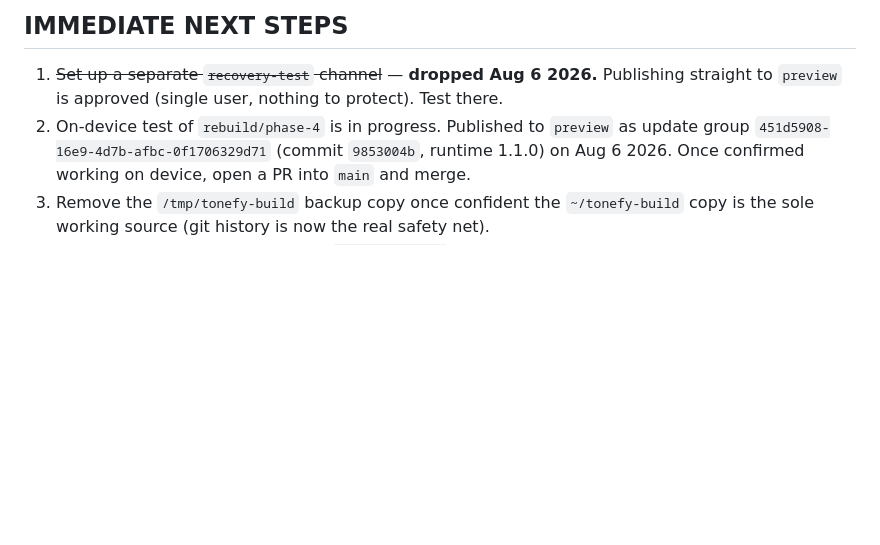
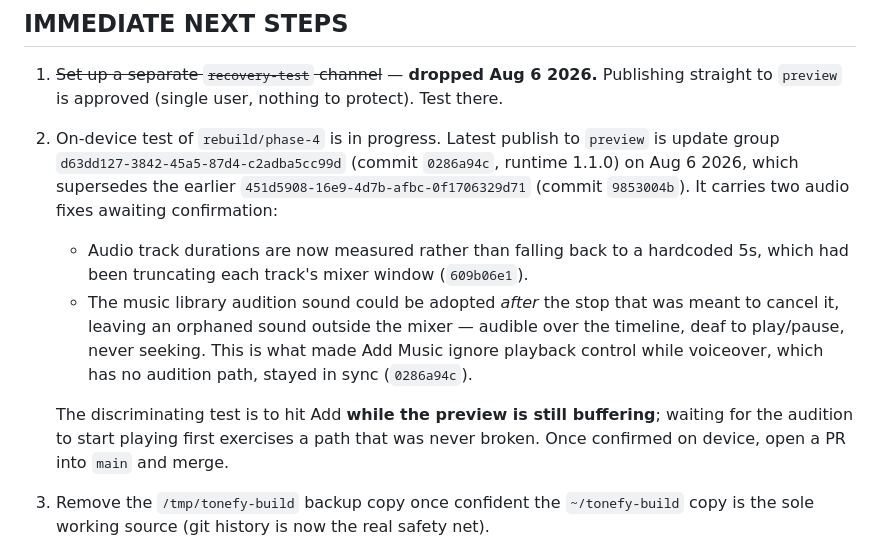
Before and after one commit to mark2-creator/TonefyApp, a Markdown page: CLAUDE.md, the part around the change. Rendered like a GitHub page; blank space fills up the shorter version.

Commit message:
Point next-steps at the current preview update
Records update group d63dd127 as the one under test, and what the two
audio fixes in it were, so the on-device result can be read against a
specific claim rather than a bare group id.

Co-Authored-By: Claude Opus 5 <noreply@anthropic.com>
Claude-Session: https://claude.ai/code/session_01TviDmgJw8VjsZ47aRA7UeT

```diff
--- a/CLAUDE.md
+++ b/CLAUDE.md
@@ -143,9 +143,21 @@ the JSX swap.
 
 1. ~~Set up a separate `recovery-test` channel~~ — **dropped Aug 6 2026.** Publishing
    straight to `preview` is approved (single user, nothing to protect). Test there.
-2. On-device test of `rebuild/phase-4` is in progress. Published to `preview` as update
-   group `451d5908-16e9-4d7b-afbc-0f1706329d71` (commit `9853004b`, runtime 1.1.0) on
-   Aug 6 2026. Once confirmed working on device, open a PR into `main` and merge.
+2. On-device test of `rebuild/phase-4` is in progress. Latest publish to `preview` is
+   update group `d63dd127-3842-45a5-87d4-c2adba5cc99d` (commit `0286a94c`, runtime
+   1.1.0) on Aug 6 2026, which supersedes the earlier `451d5908-16e9-4d7b-afbc-0f1706329d71`
+   (commit `9853004b`). It carries two audio fixes awaiting confirmation:
+   - Audio track durations are now measured rather than falling back to a hardcoded
+     5s, which had been truncating each track's mixer window (`609b06e1`).
+   - The music library audition sound could be adopted *after* the stop that was
+     meant to cancel it, leaving an orphaned sound outside the mixer — audible over
+     the timeline, deaf to play/pause, never seeking. This is what made Add Music
+     ignore playback control while voiceover, which has no audition path, stayed in
+     sync (`0286a94c`).
+
+   The discriminating test is to hit Add **while the preview is still buffering**;
+   waiting for the audition to start playing first exercises a path that was never
+   broken. Once confirmed on device, open a PR into `main` and merge.
 3. Remove the `/tmp/tonefy-build` backup copy once confident the `~/tonefy-build`
    copy is the sole working source (git history is now the real safety net).
 4. Rotate the exposed GitHub PAT in `xauusd_scalper` repo config (unrelated hygiene
```
